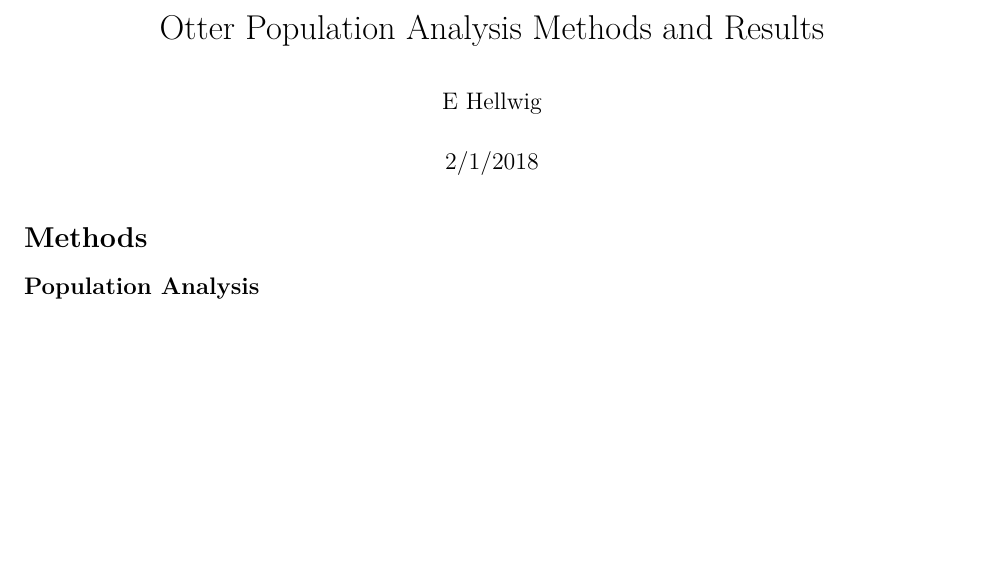
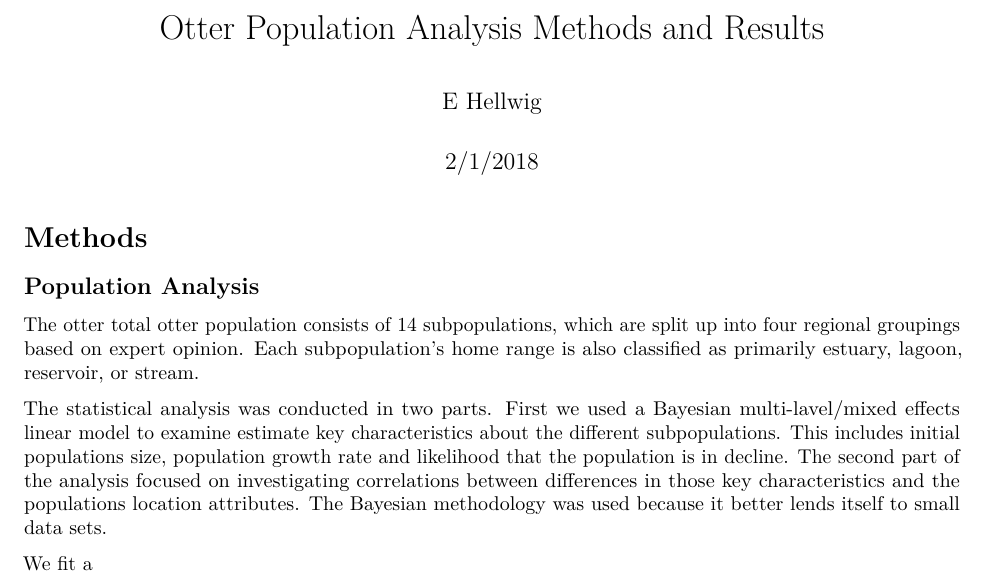
Before and after one commit to elisehellwig/otter, an R Markdown document (writing/StatsMethodsResults.Rmd): part of the page, cut so that both start at the same text, the shorter picture padded with empty space. Rendered offline with R 4.5, knitr and Pandoc, then LaTeX, with nearby package versions.

Commit message:
just starting the very beginning of the first part of the methods

```diff
--- a/writing/StatsMethodsResults.Rmd
+++ b/writing/StatsMethodsResults.Rmd
@@ -15,3 +15,11 @@ knitr::opts_chunk$set(echo = FALSE)
 # Methods
 
 ## Population Analysis
+
+
+The otter total otter population consists of 14 subpopulations, which are split up into four regional groupings based on expert opinion. Each subpopulation's home range is also classified as primarily estuary, lagoon, reservoir, or stream.
+
+The statistical analysis was conducted in two parts. First we used a Bayesian multi-lavel/mixed effects linear model to examine estimate key characteristics about the different subpopulations. This includes initial populations size, population growth rate and likelihood that the population is in decline.
+The second part of the analysis focused on investigating correlations between differences in those key characteristics and the populations location attributes. The Bayesian methodology was used because it better lends itself to small data sets.
+
+We fit a
```
